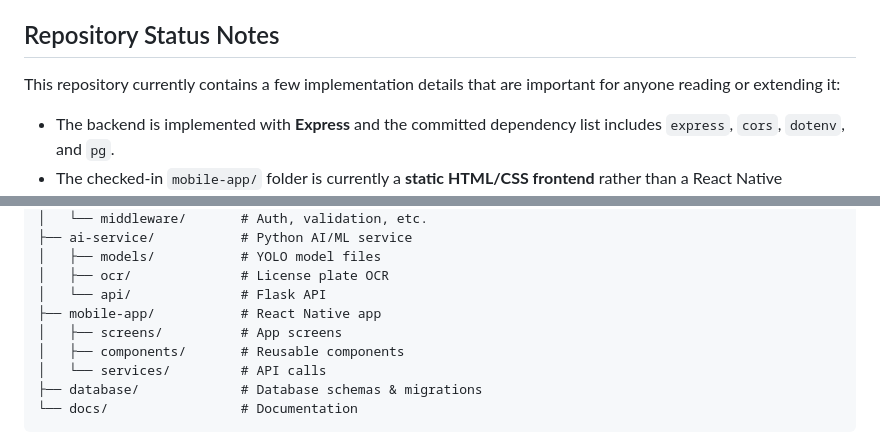
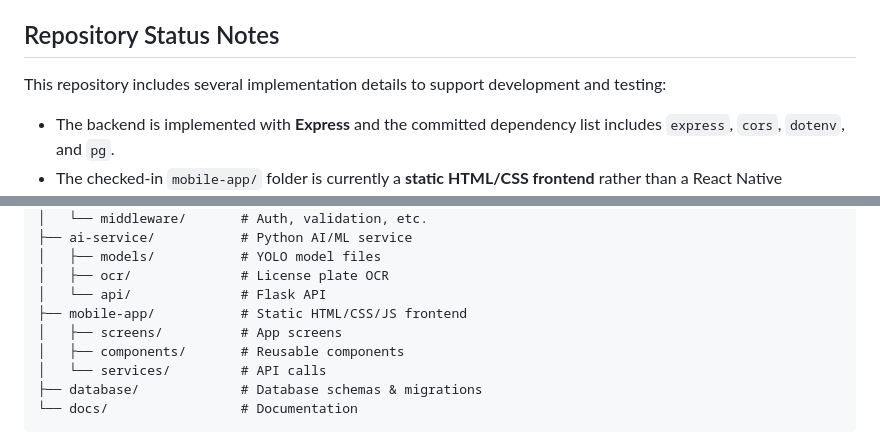
Before and after one commit to WSU-4110/FindMySpot, a Markdown page: README.md, 2 parts joined by grey strips. Drawn GitHub-style.

Commit message:
Update README to clarify mobile app structure

```diff
--- a/README.md
+++ b/README.md
@@ -17,7 +17,7 @@ The backend also exposes parking statistics, occupancy-related endpoints, securi
 
 ## Repository Status Notes
 
-This repository currently contains a few implementation details that are important for anyone reading or extending it:
+This repository includes several implementation details to support development and testing:
 
 - The backend is implemented with **Express** and the committed dependency list includes `express`, `cors`, `dotenv`, and `pg`.
 - The checked-in `mobile-app/` folder is currently a **static HTML/CSS frontend** rather than a React Native codebase.
@@ -116,7 +116,7 @@ FindMySpot/
 │   ├── models/           # YOLO model files
 │   ├── ocr/              # License plate OCR
 │   └── api/              # Flask API
-├── mobile-app/           # React Native app
+├── mobile-app/           # Static HTML/CSS/JS frontend
 │   ├── screens/          # App screens
 │   ├── components/       # Reusable components
 │   └── services/         # API calls
```
